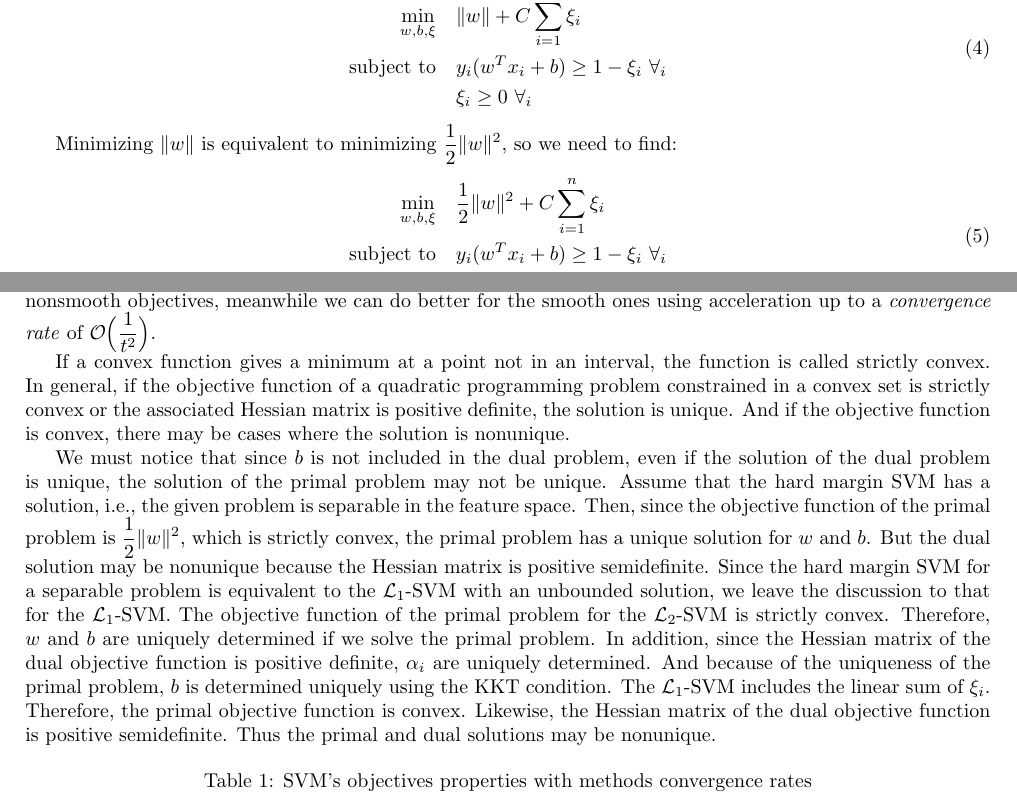
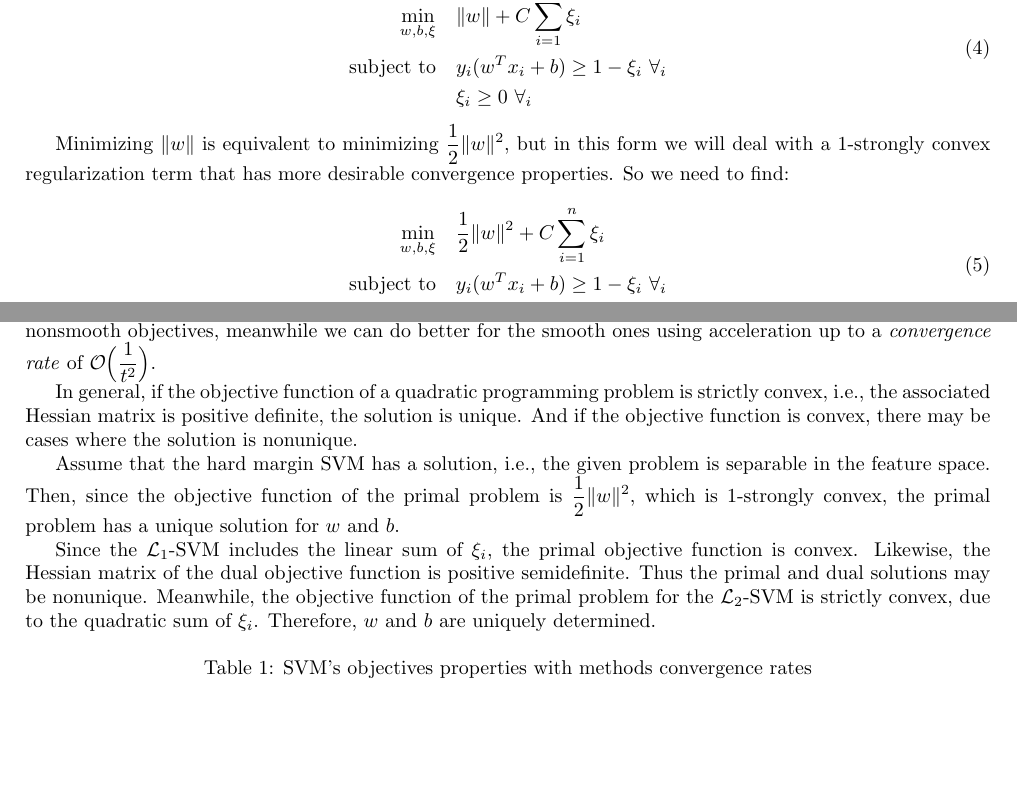
Before and after one commit to dmeoli/optiml, a LaTeX document (notebooks/optimization/tex/CM_report.tex, which reads notebooks/optimization/tex/linear_svc.tex, notebooks/optimization/tex/methods.tex): two parts of pages 8 and 38 of 50, joined at a grey line, cut so that both start at the same text, the shorter picture padded with empty space. Compiled offline with pdfLaTeX.

Commit message:
fixed tex(s)

```diff
--- a/notebooks/optimization/tex/linear_svc.tex
+++ b/notebooks/optimization/tex/linear_svc.tex
@@ -40,7 +40,7 @@ The margin is equal to $\displaystyle \frac{1}{\| w \|}$ and maximizing it subje
     \end{aligned}
 \end{equation}
 
-Minimizing $\| w \|$ is equivalent to minimizing $\displaystyle \frac{1}{2} \| w \|^2$, so we need to find:
+Minimizing $\| w \|$ is equivalent to minimizing $\displaystyle \frac{1}{2} \| w \|^2$, but in this form we will deal with a 1-strongly convex regularization term that has more desirable convergence properties. So we need to find:
 
 \begin{equation} \label{eq:quad_svc_obj}
     \begin{aligned}
--- a/notebooks/optimization/tex/methods.tex
+++ b/notebooks/optimization/tex/methods.tex
@@ -769,10 +769,11 @@ In practical terms, \emph{AdaGrad} addresses the problem of the sparse optimal b
 
 Several losses and objectives have been presented in section~\ref{section:svc} and~\ref{section:svr}. In our experiments, we will consider four different convex loss functions, two for the \emph{classification} and two for the \emph{regression} tasks. In particular, two of them are nonsmooth convex functions, i.e., the \emph{hinge} and the \emph{epsilon-insensitive} losses for \emph{classification} and \emph{regression} tasks respectively, that linearly penalizes the misclassified points, i.e., $\mathcal{L}_1$-SVM, meanwhile, their two squared versions are smooth, i.e., $\mathcal{L}_2$-SVM, that quadratically penalizes the misclassified points. This suggests us, as described in the methodological part, that we can achieve a \emph{convergence rate} of $\displaystyle \mathcal{O}\Big(\frac{1}{\sqrt{t}}\Big)$ for the nonsmooth objectives, meanwhile we can do better for the smooth ones using acceleration up to a \emph{convergence rate} of $\displaystyle \mathcal{O}\Big(\frac{1}{t^2}\Big)$.
 
-If a convex function gives a minimum at a point not in an interval, the function is called strictly convex. In general, if the objective function of a quadratic programming problem constrained in a convex set is strictly convex or the associated Hessian matrix is positive definite, the solution is unique. And if the objective function is convex, there may be cases where the solution is nonunique.
+In general, if the objective function of a quadratic programming problem is strictly convex, i.e., the associated Hessian matrix is positive definite, the solution is unique. And if the objective function is convex, there may be cases where the solution is nonunique.
 
-We must notice that since $b$ is not included in the dual problem, even if the solution of the dual problem is unique, the solution of the primal problem may not be unique. Assume that the hard margin SVM has a solution, i.e., the given problem is separable in the feature space. Then, since the objective function of the primal problem is $\displaystyle \frac{1}{2} \| w \|^2$, which is strictly convex, the primal problem has a unique solution for $w$ and $b$. But the dual solution may be nonunique because the Hessian matrix is positive semidefinite. Since the hard margin SVM for a separable problem is equivalent to the $\mathcal{L}_1$-SVM with an unbounded solution, we leave the discussion to that for the $\mathcal{L}_1$-SVM. The objective function of the primal problem for the $\mathcal{L}_2$-SVM is strictly convex. Therefore, $w$ and $b$ are uniquely determined if we solve the primal problem. In addition, since the Hessian matrix of the dual objective function is positive definite, $\alpha_i$ are uniquely determined. And because of the uniqueness of the primal problem, $b$ is determined uniquely using the KKT condition.
-The $\mathcal{L}_1$-SVM includes the linear sum of $\xi_i$. Therefore, the primal objective function is convex. Likewise, the Hessian matrix of the dual objective function is positive semidefinite. Thus the primal and dual solutions may be nonunique.
+Assume that the hard margin SVM has a solution, i.e., the given problem is separable in the feature space. Then, since the objective function of the primal problem is $\displaystyle \frac{1}{2} \| w \|^2$, which is 1-strongly convex, the primal problem has a unique solution for $w$ and $b$.
+
+Since the $\mathcal{L}_1$-SVM includes the linear sum of $\xi_i$, the primal objective function is convex. Likewise, the Hessian matrix of the dual objective function is positive semidefinite. Thus the primal and dual solutions may be nonunique. Meanwhile, the objective function of the primal problem for the $\mathcal{L}_2$-SVM is strictly convex, due to the quadratic sum of $\xi_i$. Therefore, $w$ and $b$ are uniquely determined.
 
 \begin{table}[H]
 \centering
```
Also changed, not shown: notebooks/optimization/tex/CM_report.pdf, notebooks/optimization/tex/methods.tex (4 more changed lines).
